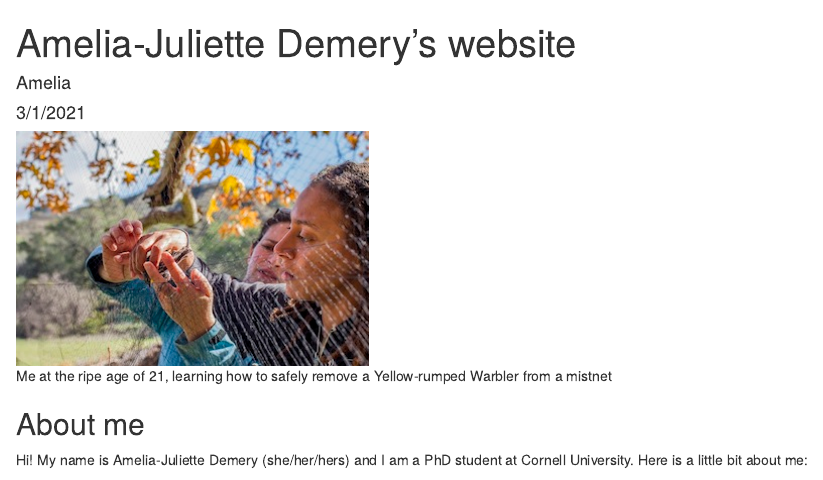
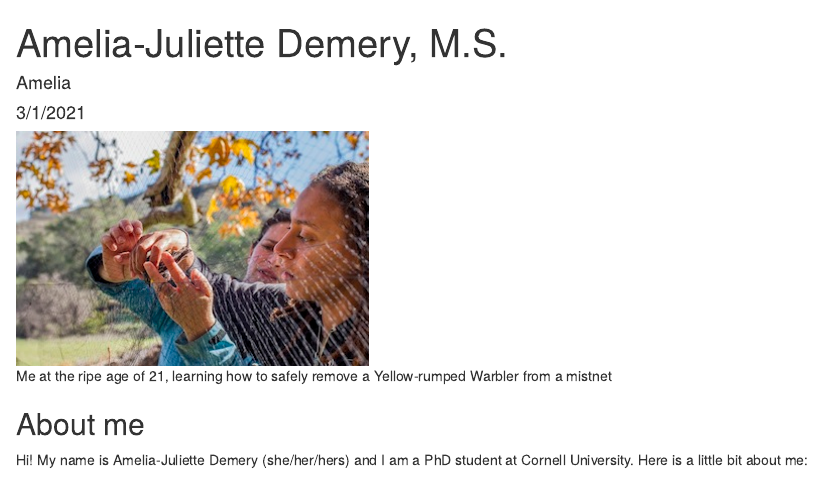
Before and after one commit to ajdemery93/assignment-3-ajdemery93, an R Markdown document (amelia.Rmd): the page in a window 1100 px wide, from its top. Rendered offline with R 4.5, knitr and Pandoc, with nearby package versions.

Commit message:
Updated title of .Rmd

```diff
--- a/amelia.Rmd
+++ b/amelia.Rmd
@@ -1,5 +1,5 @@
 ---
-title: "Amelia-Juliette Demery's website"
+title: "Amelia-Juliette Demery, M.S."
 author: "Amelia"
 date: "3/1/2021"
 output: html_document
```
